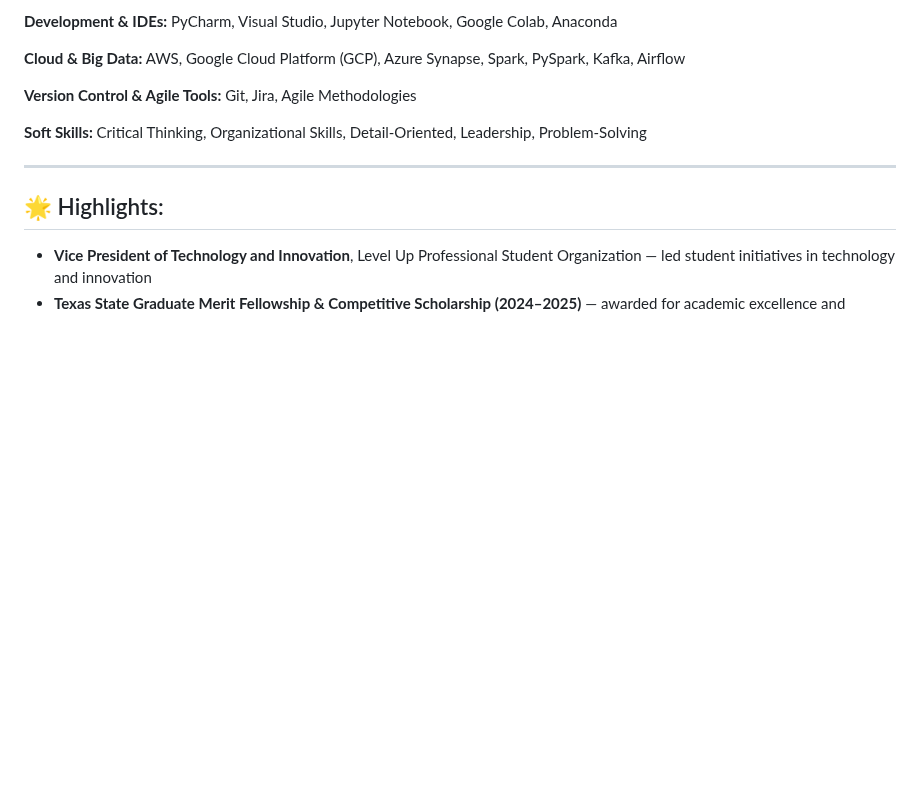
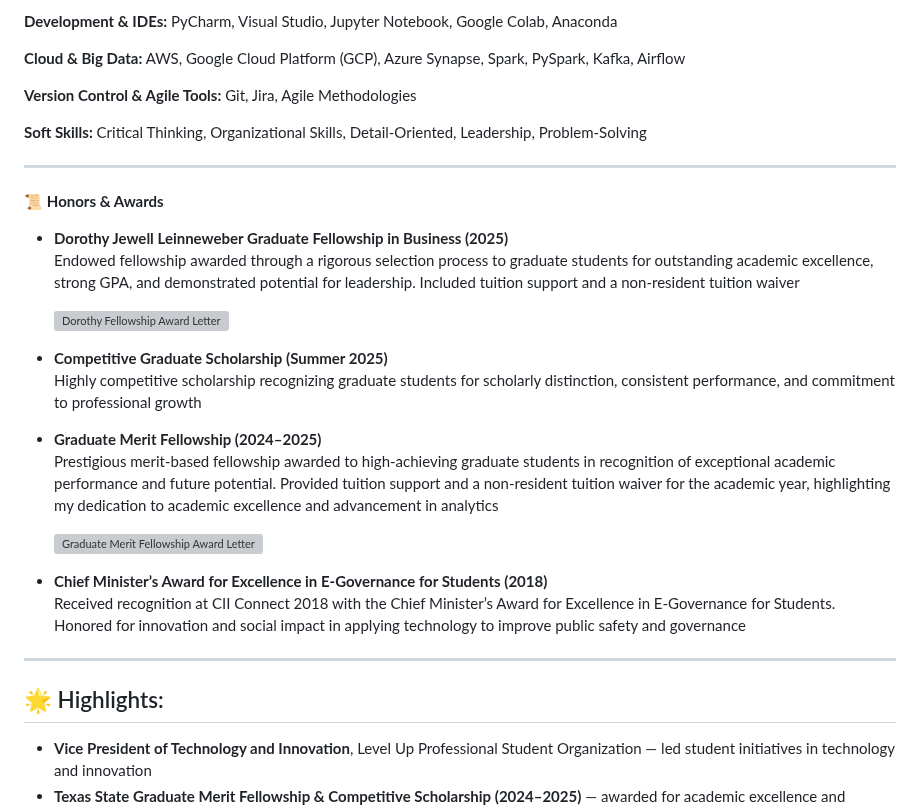
Before and after one commit to KiruthikaRamadoss/KiruthikaRamadoss_Portfolio.github.io, a Markdown page: README.md, the part around the change. GitHub-like rendering; blank space fills up the shorter version; grey boxes are pictures that could not be loaded.

```diff
--- a/README.md
+++ b/README.md
@@ -193,6 +193,26 @@ Power BI dashboard visualizes:
 
 ---
 
+📜 **Honors & Awards**
+
+- **Dorothy Jewell Leinneweber Graduate Fellowship in Business (2025)**
+Endowed fellowship awarded through a rigorous selection process to graduate students for outstanding academic excellence, strong GPA, and demonstrated potential for leadership. Included tuition support and a non-resident tuition waiver
+
+  ![Dorothy Fellowship Award Letter](assets/dorothy_fellowship.png)
+
+- **Competitive Graduate Scholarship (Summer 2025)**
+Highly competitive scholarship recognizing graduate students for scholarly distinction, consistent performance, and commitment to professional growth
+
+- **Graduate Merit Fellowship (2024–2025)**
+Prestigious merit-based fellowship awarded to high-achieving graduate students in recognition of exceptional academic performance and future potential. Provided tuition support and a non-resident tuition waiver for the academic year, highlighting my dedication to academic excellence and advancement in analytics
+
+  ![Graduate Merit Fellowship Award Letter](assets/graduate_merit.png)
+
+- **Chief Minister’s Award for Excellence in E-Governance for Students (2018)**
+Received recognition at CII Connect 2018 with the Chief Minister’s Award for Excellence in E-Governance for Students. Honored for innovation and social impact in applying technology to improve public safety and governance
+
+---
+
 ## 🌟 Highlights:
 
 - **Vice President of Technology and Innovation**, Level Up Professional Student Organization — led student initiatives in technology and innovation
```
